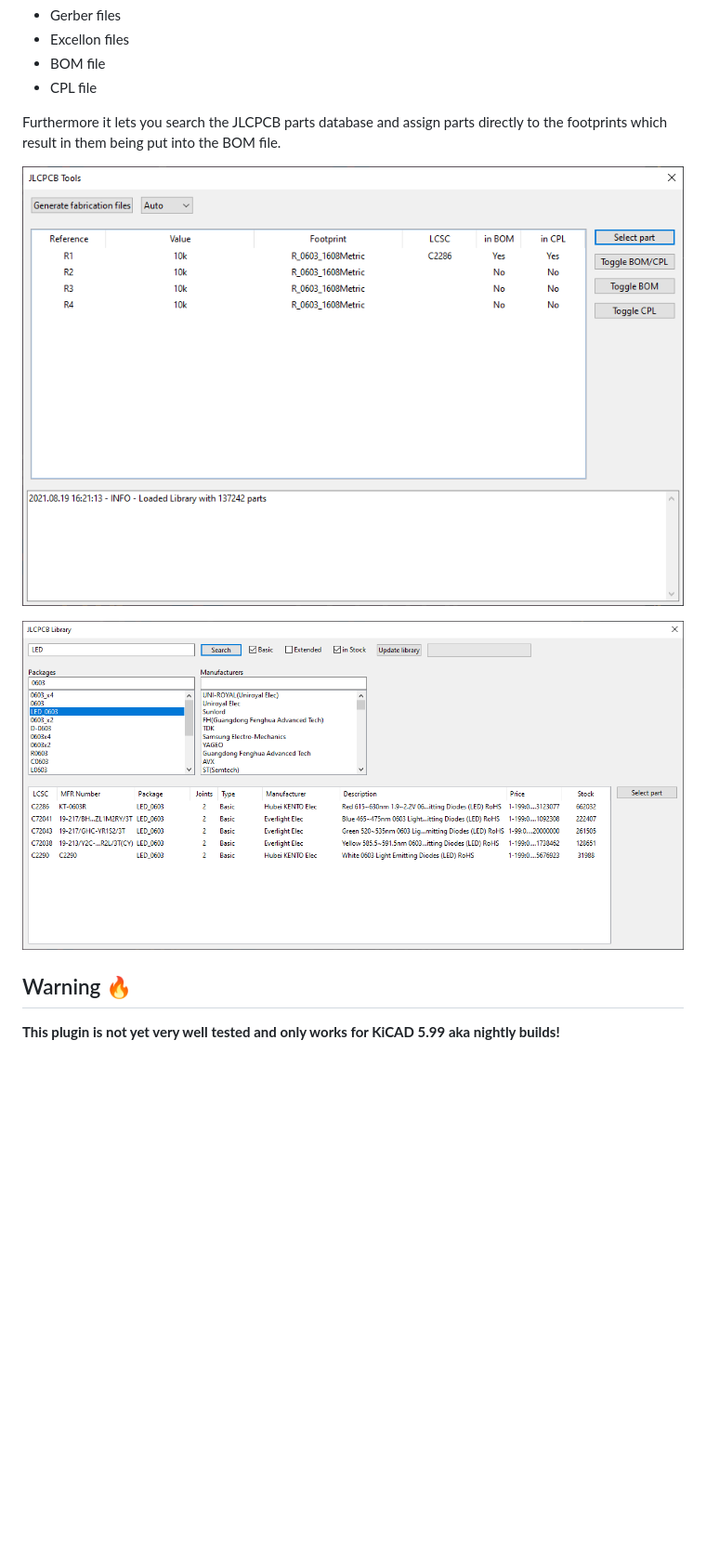
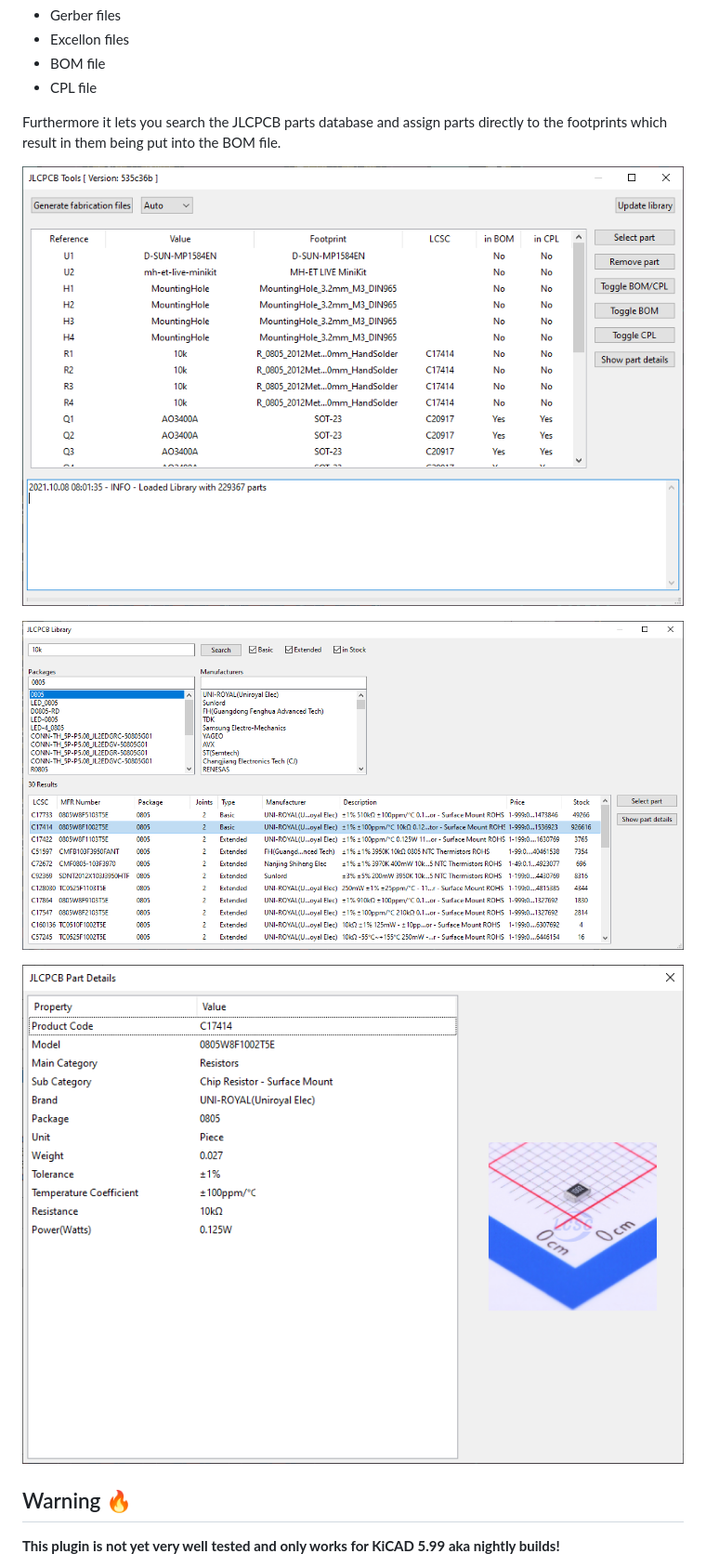
Before and after one commit to Bouni/kicad-jlcpcb-tools, a Markdown page: README.md, the part around one of its changes. Shown at 93% size. Drawn GitHub-style; pictures changed too: images/main.png, images/part_details.png (added), images/part_library.png; blank space fills up the shorter version.

```diff
--- a/README.md
+++ b/README.md
@@ -14,6 +14,8 @@ Furthermore it lets you search the JLCPCB parts database and assign parts direct
 ![The main window](https://github.com/Bouni/kicad-jlcpcb-tools/raw/main/images/main.png)
 
 ![The parts library window](https://github.com/Bouni/kicad-jlcpcb-tools/raw/main/images/part_library.png)
+
+![The parts details dialog](https://github.com/Bouni/kicad-jlcpcb-tools/raw/main/images/part_details.png)
 
 ## Warning 🔥
 
```
Also changed, not shown: other parts of README.md (+4 -0 lines), images/fabrication_files.png (added), images/footprint_selection.png (added), 1 other file.
